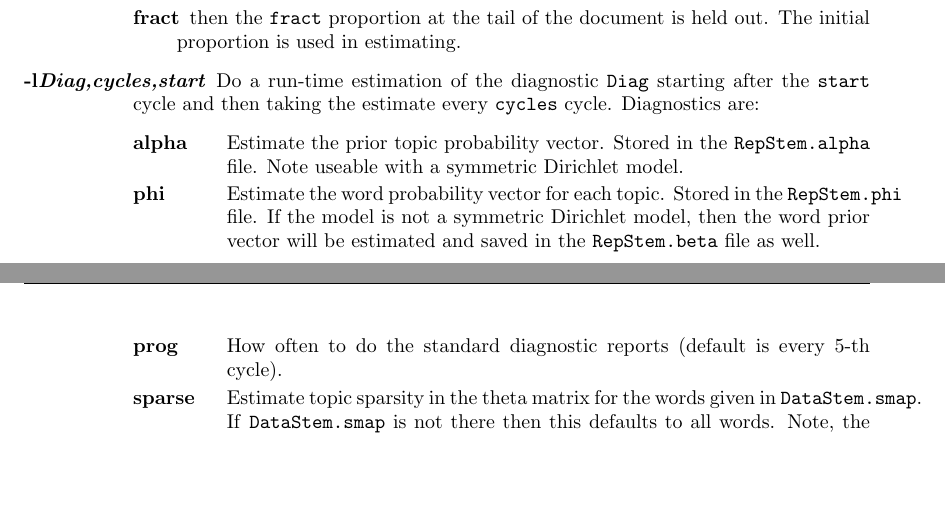
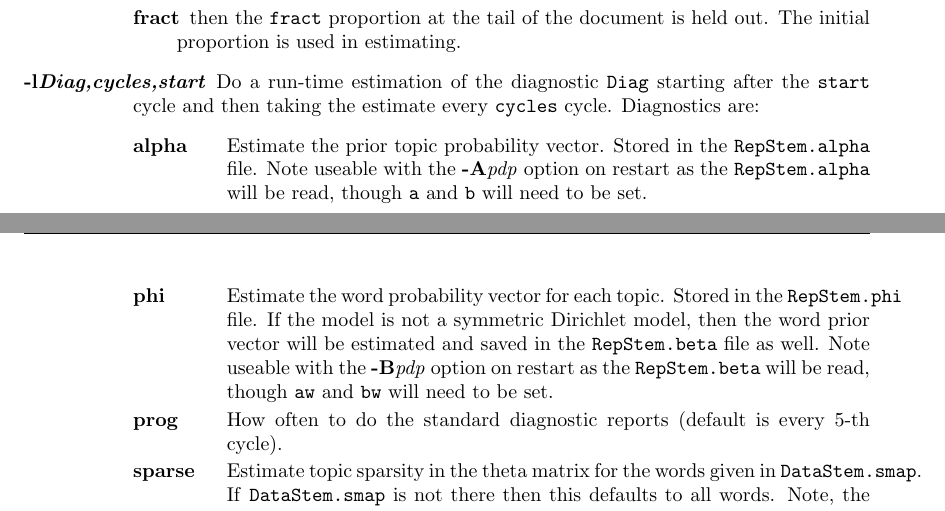
Before and after one commit to wbuntine/topic-models, a LaTeX document (HCA/doc/hcaman.tex): two parts of pages 4 and 5 of 14, joined at a grey line, cut so that both start at the same text, the shorter picture padded with empty space. The pictures show the PDF file HCA/doc/hcaman.pdf that the author committed with the source.

Commit message:
fixing man

```diff
--- a/HCA/doc/hcaman.tex
+++ b/HCA/doc/hcaman.tex
@@ -331,7 +331,11 @@ Diagnostics are:
 \item[alpha]
 Estimate the prior topic probability vector.
 Stored in the \File{RepStem.alpha} file.
-Note useable with a symmetric Dirichlet model.
+Note useable with the
+\OptArg{-A}{pdp} option on restart
+as the \File{RepStem.alpha} will be read,
+though  \texttt{a} and \texttt{b}
+will need to be set.
 \item[phi]
 Estimate the word probability vector for each topic.
 Stored in the \File{RepStem.phi} file.
@@ -339,6 +343,10 @@ If the model is not a symmetric Dirichlet model,
 then the word prior vector will be estimated and
 saved in the \File{RepStem.beta} file
 as well.
+Note useable with the
+\OptArg{-B}{pdp} option on restart
+as the \File{RepStem.beta} will be read,
+though \texttt{aw} and \texttt{bw} will need to be set.
 \item[prog]
 How often to do the standard diagnostic reports
 (default is every 5-th cycle).
```
Also changed, not shown: HCA/doc/hcaman.pdf, 1 other file.
